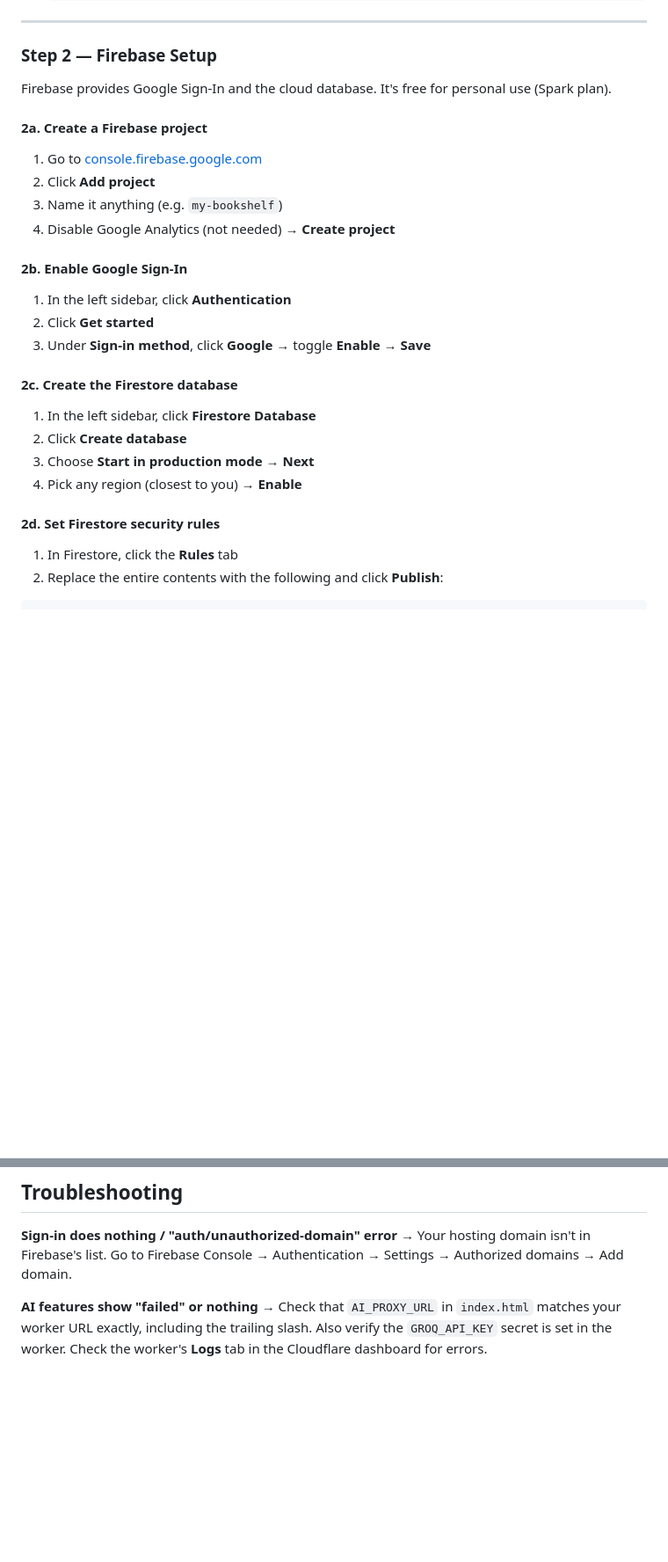
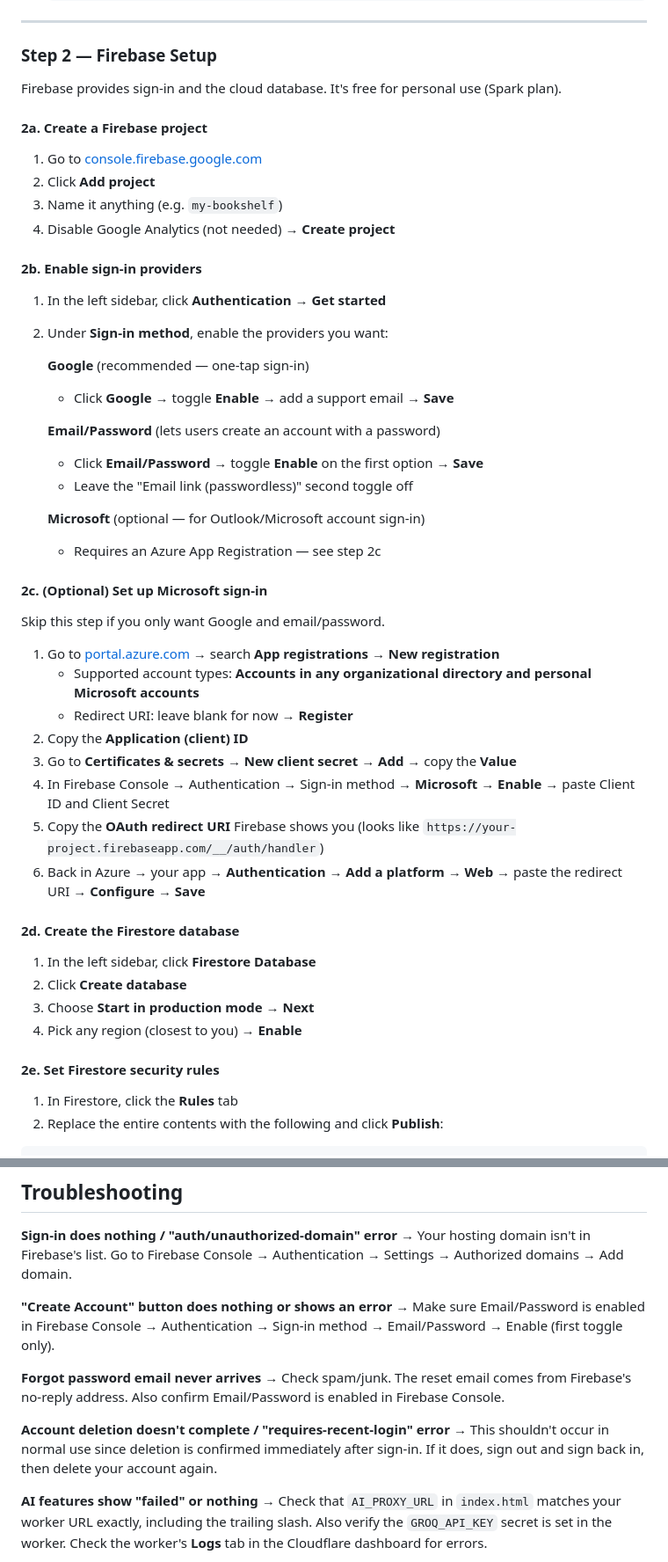
Before and after one commit to bensim123/bookshelf-app, a Markdown page: README.md, 2 parts joined by grey strips. Shown at 88% size. Drawn GitHub-style; blank space fills up the shorter version.

```diff
--- a/README.md
+++ b/README.md
@@ -80,7 +81,7 @@ There are **four external services** to configure: Firebase (auth + database), a
 
 ### Step 2 — Firebase Setup
 
-Firebase provides Google Sign-In and the cloud database. It's free for personal use (Spark plan).
+Firebase provides sign-in and the cloud database. It's free for personal use (Spark plan).
 
 #### 2a. Create a Firebase project
 
@@ -89,20 +90,42 @@ Firebase provides Google Sign-In and the cloud database. It's free for personal
 3. Name it anything (e.g. `my-bookshelf`)
 4. Disable Google Analytics (not needed) → **Create project**
 
-#### 2b. Enable Google Sign-In
+#### 2b. Enable sign-in providers
 
-1. In the left sidebar, click **Authentication**
-2. Click **Get started**
-3. Under **Sign-in method**, click **Google** → toggle **Enable** → **Save**
+1. In the left sidebar, click **Authentication** → **Get started**
+2. Under **Sign-in method**, enable the providers you want:
 
-#### 2c. Create the Firestore database
+   **Google** (recommended — one-tap sign-in)
+   - Click **Google** → toggle **Enable** → add a support email → **Save**
+
+   **Email/Password** (lets users create an account with a password)
+   - Click **Email/Password** → toggle **Enable** on the first option → **Save**
+   - Leave the "Email link (passwordless)" second toggle off
+
+   **Microsoft** (optional — for Outlook/Microsoft account sign-in)
+   - Requires an Azure App Registration — see step 2c
+
+#### 2c. (Optional) Set up Microsoft sign-in
+
+Skip this step if you only want Google and email/password.
+
+1. Go to [portal.azure.com](https://portal.azure.com) → search **App registrations** → **New registration**
+   - Supported account types: **Accounts in any organizational directory and personal Microsoft accounts**
+   - Redirect URI: leave blank for now → **Register**
+2. Copy the **Application (client) ID**
+3. Go to **Certificates & secrets** → **New client secret** → **Add** → copy the **Value**
+4. In Firebase Console → Authentication → Sign-in method → **Microsoft** → **Enable** → paste Client ID and Client Secret
+5. Copy the **OAuth redirect URI** Firebase shows you (looks like `https://your-project.firebaseapp.com/__/auth/handler`)
+6. Back in Azure → your app → **Authentication** → **Add a platform → Web** → paste the redirect URI → **Configure** → **Save**
+
+#### 2d. Create the Firestore database
 
 1. In the left sidebar, click **Firestore Database**
 2. Click **Create database**
 3. Choose **Start in production mode** → **Next**
 4. Pick any region (closest to you) → **Enable**
 
-#### 2d. Set Firestore security rules
+#### 2e. Set Firestore security rules
 
 1. In Firestore, click the **Rules** tab
 2. Replace the entire contents with the following and click **Publish**:
@@ -358,6 +381,15 @@ Edit `index.html` and push to `main`. GitHub Pages redeploys automatically withi
 **Sign-in does nothing / "auth/unauthorized-domain" error**
 → Your hosting domain isn't in Firebase's list. Go to Firebase Console → Authentication → Settings → Authorized domains → Add domain.
 
+**"Create Account" button does nothing or shows an error**
+→ Make sure Email/Password is enabled in Firebase Console → Authentication → Sign-in method → Email/Password → Enable (first toggle only).
+
+**Forgot password email never arrives**
+→ Check spam/junk. The reset email comes from Firebase's no-reply address. Also confirm Email/Password is enabled in Firebase Console.
+
+**Account deletion doesn't complete / "requires-recent-login" error**
+→ This shouldn't occur in normal use since deletion is confirmed immediately after sign-in. If it does, sign out and sign back in, then delete your account again.
+
 **AI features show "failed" or nothing**
 → Check that `AI_PROXY_URL` in `index.html` matches your worker URL exactly, including the trailing slash. Also verify the `GROQ_API_KEY` secret is set in the worker. Check the worker's **Logs** tab in the Cloudflare dashboard for errors.
 
```
Also changed, not shown: other parts of README.md (+13 -12 lines).
